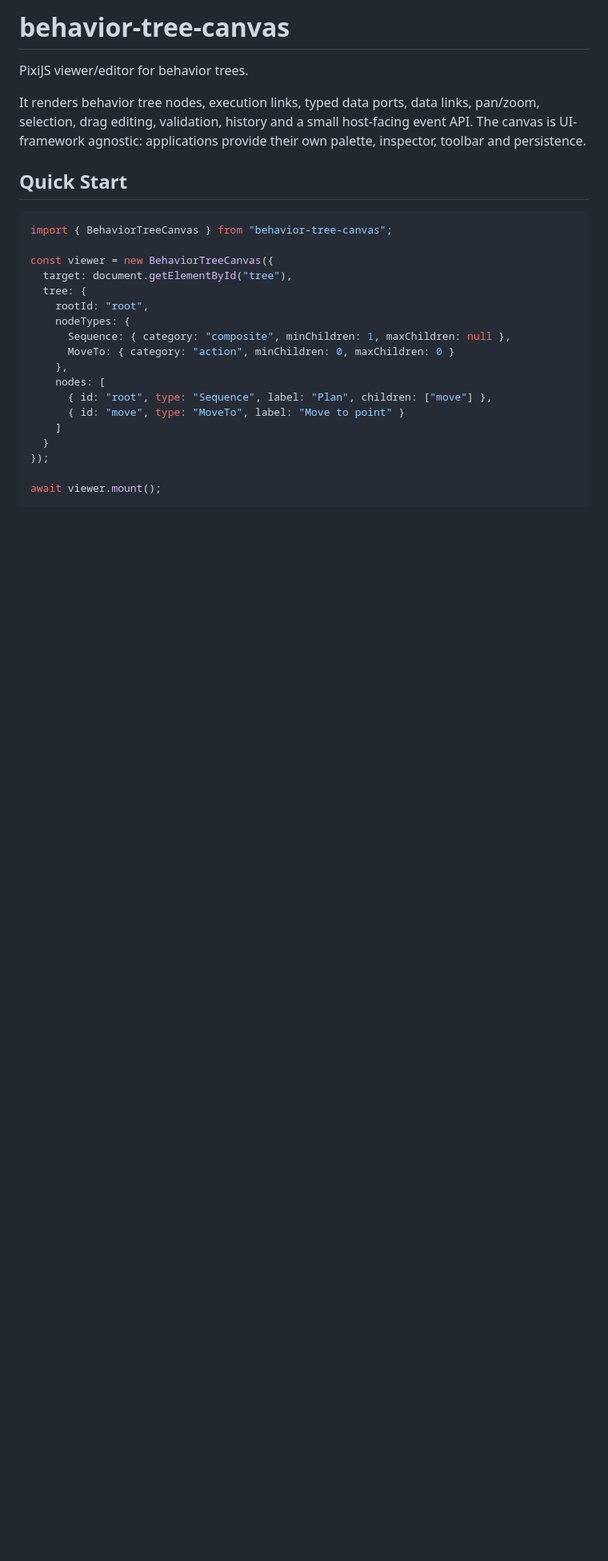
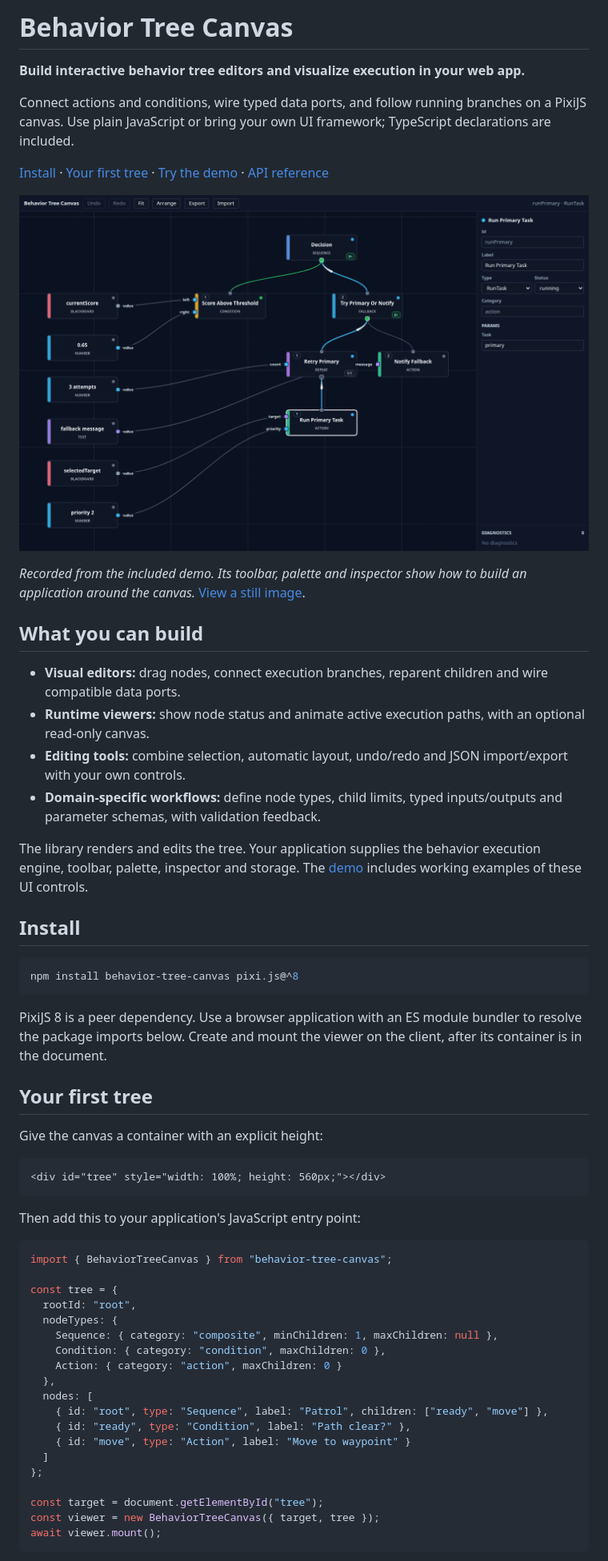
Before and after one commit to mploscos/behavior-tree-canvas, a Markdown page: README.md, the part around the change printed below. Shown: that part at 80% size. Rendered like a GitHub page; pictures changed too: docs/assets/demo.gif (added); blank space fills up the shorter version.

Commit message:
Improve user onboarding and add animated demo to README

````diff
--- a/README.md
+++ b/README.md
@@ -1,32 +1,68 @@
-# behavior-tree-canvas
+# Behavior Tree Canvas
 
-PixiJS viewer/editor for behavior trees.
+**Build interactive behavior tree editors and visualize execution in your web app.**
 
-It renders behavior tree nodes, execution links, typed data ports, data links,
-pan/zoom, selection, drag editing, validation, history and a small host-facing
-event API. The canvas is UI-framework agnostic: applications provide their own
-palette, inspector, toolbar and persistence.
+Connect actions and conditions, wire typed data ports, and follow running branches
+on a PixiJS canvas. Use plain JavaScript or bring your own UI framework; TypeScript
+declarations are included.
 
-## Quick Start
+[Install](#install) · [Your first tree](#your-first-tree) · [Try the demo](#try-the-demo) · [API reference](#api-reference)
+
+![Demo showing a behavior tree with typed data connections, animated execution links, and node selection updating the inspector.](https://raw.githubusercontent.com/mploscos/behavior-tree-canvas/main/docs/assets/demo.gif)
+
+*Recorded from the included demo. Its toolbar, palette and inspector show how to
+build an application around the canvas.* [View a still image](https://raw.githubusercontent.com/mploscos/behavior-tree-canvas/main/docs/assets/demo.png).
+
+## What you can build
+
+- **Visual editors:** drag nodes, connect execution branches, reparent children and wire compatible data ports.
+- **Runtime viewers:** show node status and animate active execution paths, with an optional read-only canvas.
+- **Editing tools:** combine selection, automatic layout, undo/redo and JSON import/export with your own controls.
+- **Domain-specific workflows:** define node types, child limits, typed inputs/outputs and parameter schemas, with validation feedback.
+
+The library renders and edits the tree. Your application supplies the behavior
+execution engine, toolbar, palette, inspector and storage. The [demo](./demo/main.js)
+includes working examples of these UI controls.
+
+## Install
+
+```bash
+npm install behavior-tree-canvas pixi.js@^8
+```
+
+PixiJS 8 is a peer dependency. Use a browser application with an ES module bundler
+to resolve the package imports below. Create and mount the viewer on the client,
+after its container is in the document.
+
+## Your first tree
+
+Give the canvas a container with an explicit height:
+
+```html
+<div id="tree" style="width: 100%; height: 560px;"></div>
+```
+
+Then add this to your application's JavaScript entry point:
 
 ```js
 import { BehaviorTreeCanvas } from "behavior-tree-canvas";
 
-const viewer = new BehaviorTreeCanvas({
-  target: document.getElementById("tree"),
-  tree: {
-    rootId: "root",
-    nodeTypes: {
-      Sequence: { category: "composite", minChildren: 1, maxChildren: null },
-      MoveTo: { category: "action", minChildren: 0, maxChildren: 0 }
-    },
-    nodes: [
-      { id: "root", type: "Sequence", label: "Plan", children: ["move"] },
-      { id: "move", type: "MoveTo", label: "Move to point" }
-    ]
-  }
-});
+const tree = {
+  rootId: "root",
+  nodeTypes: {
+    Sequence: { category: "composite", minChildren: 1, maxChildren: null },
+    Condition: { category: "condition", maxChildren: 0 },
+    Action: { category: "action", maxChildren: 0 }
+  },
+  nodes: [
+    { id: "root", type: "Sequence", label: "Patrol", children: ["ready", "move"] },
+    { id: "ready", type: "Condition", label: "Path clear?" },
+    { id: "move", type: "Action", label: "Move to waypoint" }
+  ]
+};
 
+const target = document.getElementById("tree");
+const viewer = new BehaviorTreeCanvas({ target, tree });
 await viewer.mount();
 ```
 
````
Also changed, not shown: other parts of README.md (+175 -149 lines), docs/assets/demo.png (added).
